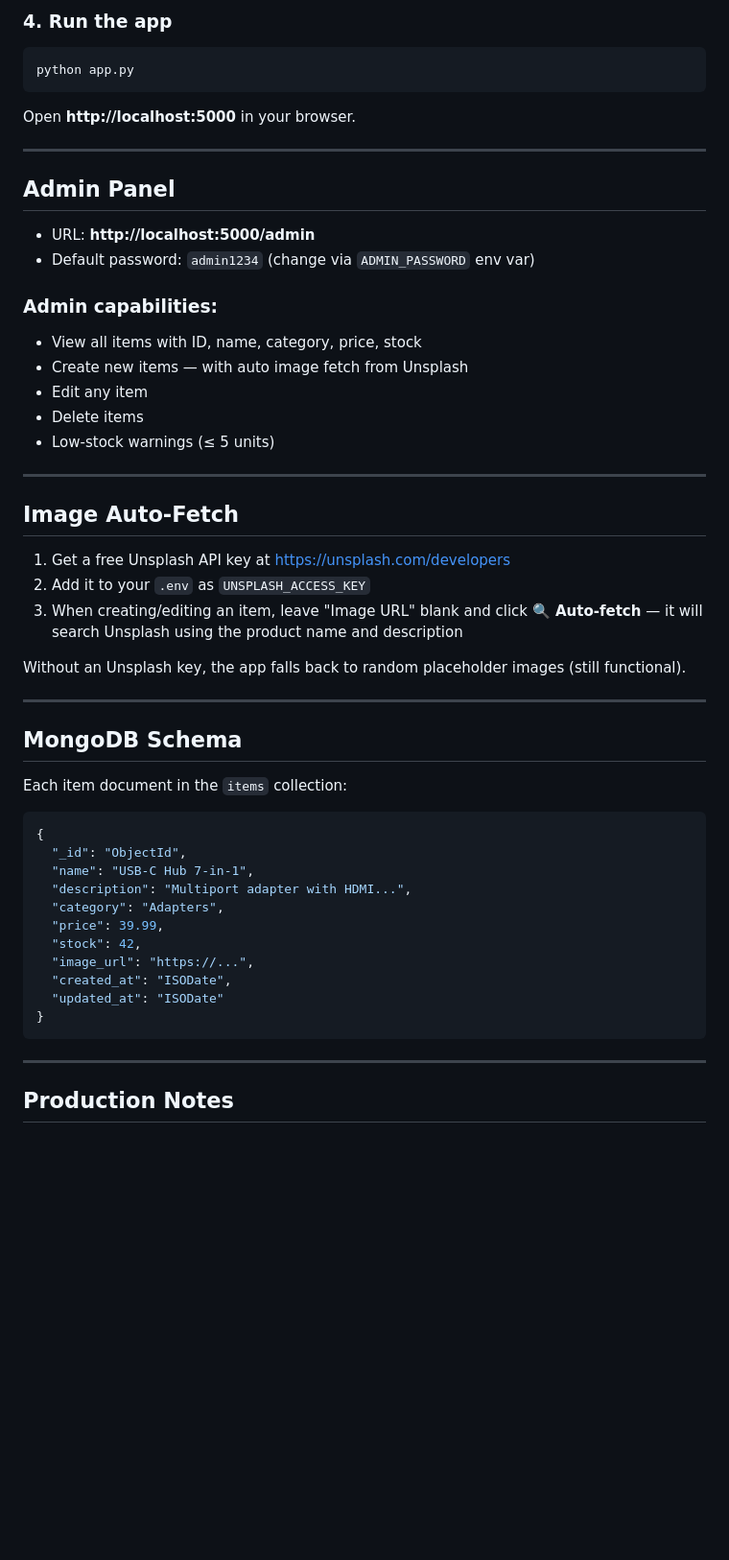
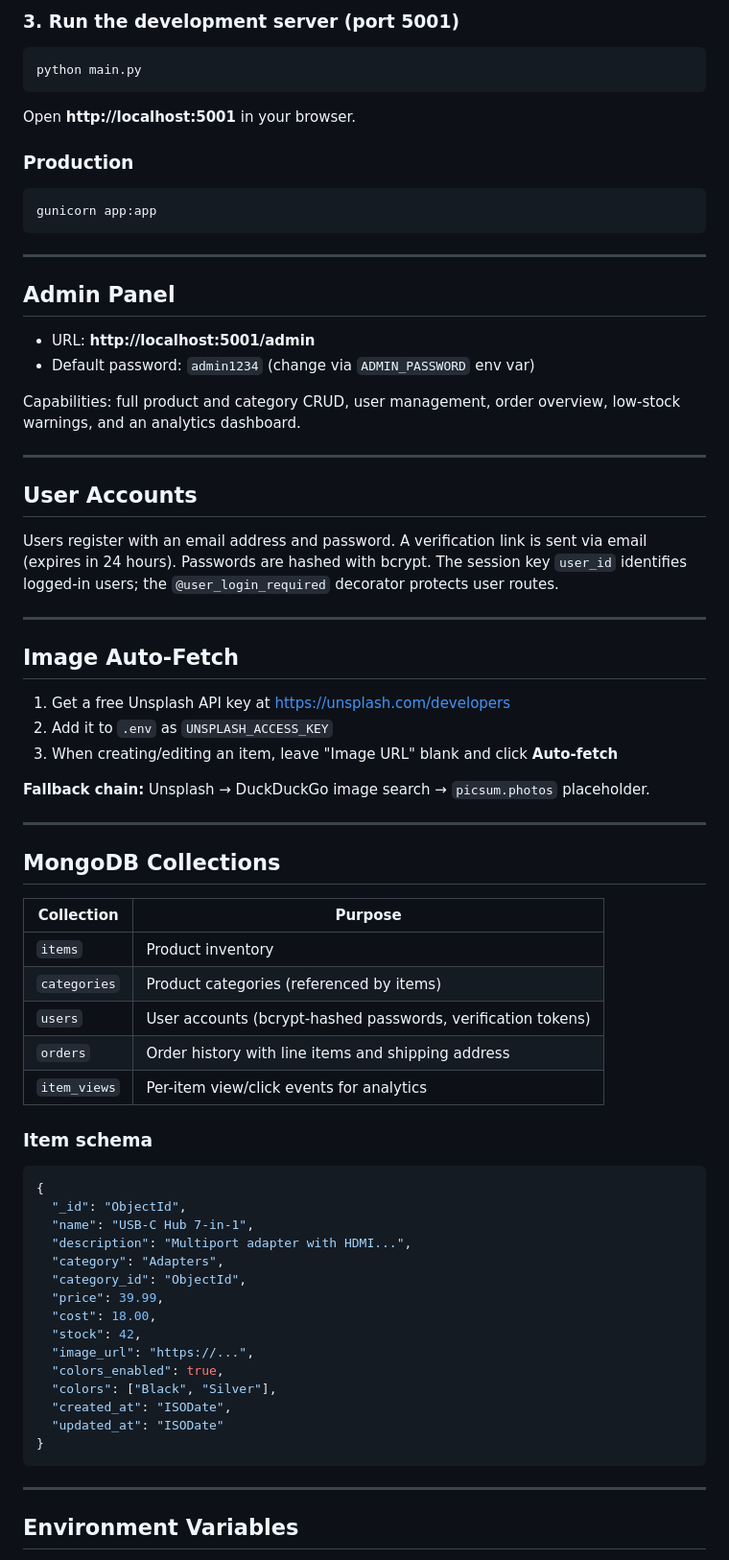
Before and after one commit to HarelValfish/Accessories-website, a Markdown page: README.md, the part around one of its changes. Shown at 96% size. Rendered like a GitHub page; blank space fills up the shorter version.

````diff
--- a/README.md
+++ b/README.md
@@ -62,42 +73,57 @@ export $(cat .env | xargs)
 ```
 
-### 4. Run the app
+### 3. Run the development server (port 5001)
 
 ```bash
-python app.py
+python main.py
 ```
 
-Open **http://localhost:5000** in your browser.
+Open **http://localhost:5001** in your browser.
+
+### Production
+
+```bash
+gunicorn app:app
+```
 
 ---
 
 ## Admin Panel
 
-- URL: **http://localhost:5000/admin**
+- URL: **http://localhost:5001/admin**
 - Default password: `admin1234` (change via `ADMIN_PASSWORD` env var)
 
-### Admin capabilities:
-- View all items with ID, name, category, price, stock
-- Create new items — with auto image fetch from Unsplash
-- Edit any item
-- Delete items
-- Low-stock warnings (≤ 5 units)
+Capabilities: full product and category CRUD, user management, order overview, low-stock warnings, and an analytics dashboard.
+
+---
+
+## User Accounts
+
+Users register with an email address and password. A verification link is sent via email (expires in 24 hours). Passwords are hashed with bcrypt. The session key `user_id` identifies logged-in users; the `@user_login_required` decorator protects user routes.
 
 ---
 
 ## Image Auto-Fetch
 
 1. Get a free Unsplash API key at https://unsplash.com/developers
-2. Add it to your `.env` as `UNSPLASH_ACCESS_KEY`
-3. When creating/editing an item, leave "Image URL" blank and click **🔍 Auto-fetch** — it will search Unsplash using the product name and description
+2. Add it to `.env` as `UNSPLASH_ACCESS_KEY`
+3. When creating/editing an item, leave "Image URL" blank and click **Auto-fetch**
 
-Without an Unsplash key, the app falls back to random placeholder images (still functional).
+**Fallback chain:** Unsplash → DuckDuckGo image search → `picsum.photos` placeholder.
 
 ---
 
-## MongoDB Schema
+## MongoDB Collections
 
-Each item document in the `items` collection:
+| Collection | Purpose |
+|------------|---------|
+| `items` | Product inventory |
+| `categories` | Product categories (referenced by items) |
+| `users` | User accounts (bcrypt-hashed passwords, verification tokens) |
+| `orders` | Order history with line items and shipping address |
+| `item_views` | Per-item view/click events for analytics |
+
+### Item schema
 
 ```json
 {
@@ -105,9 +131,13 @@ Each item document in the `items` collection:
   "name": "USB-C Hub 7-in-1",
   "description": "Multiport adapter with HDMI...",
   "category": "Adapters",
+  "category_id": "ObjectId",
   "price": 39.99,
+  "cost": 18.00,
   "stock": 42,
   "image_url": "https://...",
+  "colors_enabled": true,
+  "colors": ["Black", "Silver"],
   "created_at": "ISODate",
   "updated_at": "ISODate"
 }
@@ -115,5 +145,5 @@ Each item document in the `items` collection:
 
 ---
 
-## Production Notes
+## Environment Variables
 
````
Also changed, not shown: other parts of README.md (+68 -37 lines).
